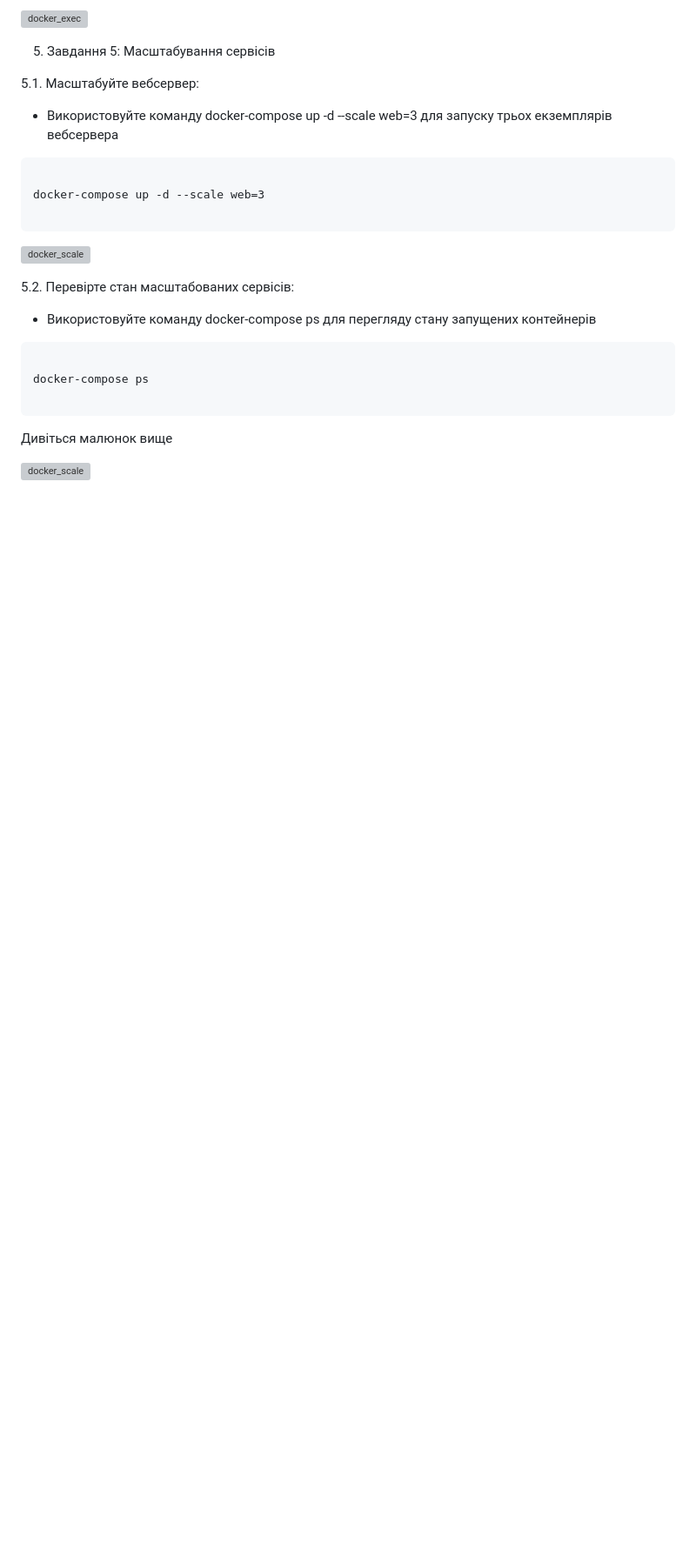
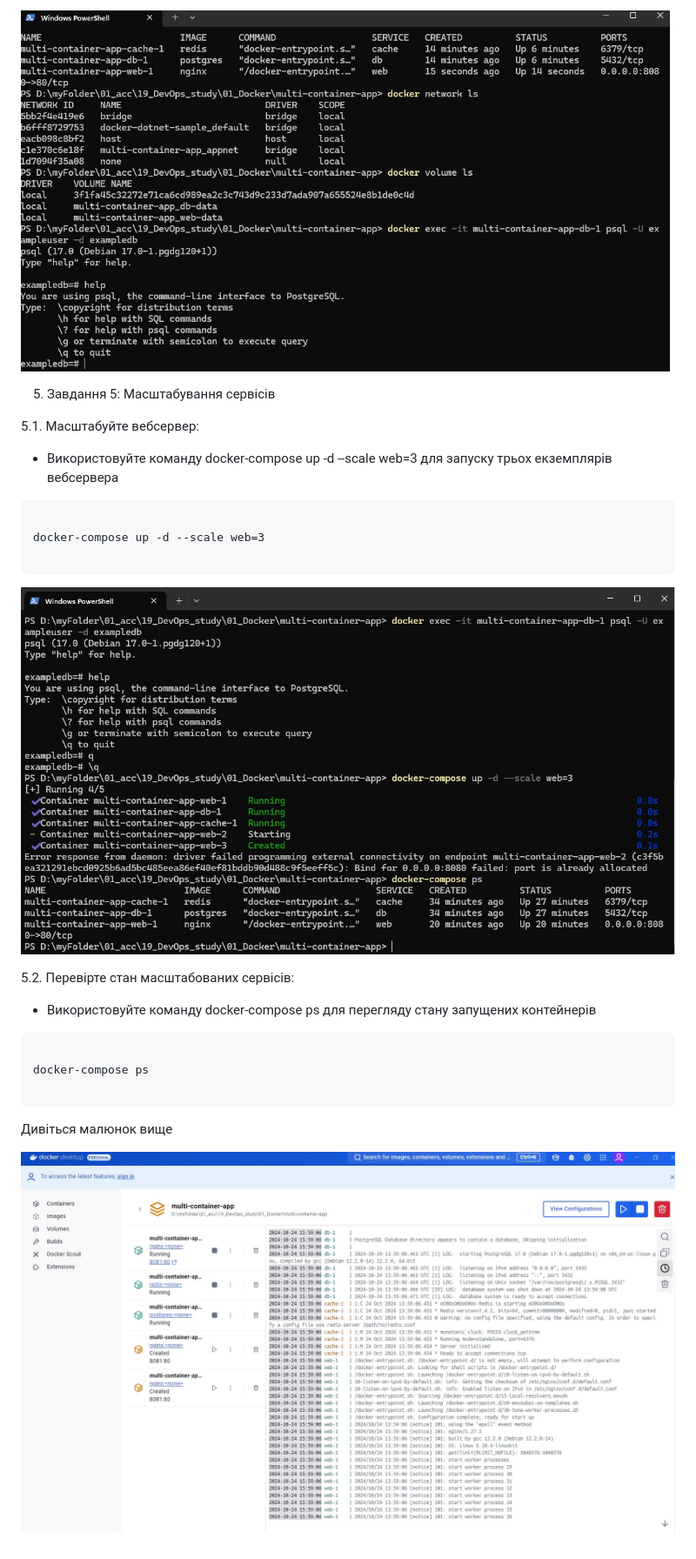
Before and after one commit to Stanley29/DevOpsEngineer, a Markdown page: 17_lesson_17/Readme.md, the part around the change printed below. Shown: that part at 87% size. Drawn GitHub-style; blank space fills up the shorter version; grey boxes are pictures that could not be loaded.

````diff
--- a/17_lesson_17/Readme.md
+++ b/17_lesson_17/Readme.md
@@ -86,5 +86,5 @@ docker exec -it multi-container-app-db-1 psql -U exampleuser -d exampledb
 
-![docker_exec](04_2_1_docker_exec.jpg)
+![docker_exec](images/04_2_1_docker_exec.jpg)
 
 
 
@@ -99,7 +99,7 @@ docker-compose up -d --scale web=3
 
 ```
 
-![docker_scale](05_1_docker_scale.jpg)
+![docker_scale](images/05_1_docker_scale.jpg)
 
 
 5.2. Перевірте стан масштабованих сервісів:
@@ -112,4 +112,4 @@ docker-compose ps
 ```
 Дивіться малюнок вище
 
-![docker_scale](05_2_docker_scale.jpg)
+![docker_scale](images/05_2_docker_scale.jpg)
````
Also changed, not shown: other parts of 17_lesson_17/Readme.md (+6 -6 lines).
